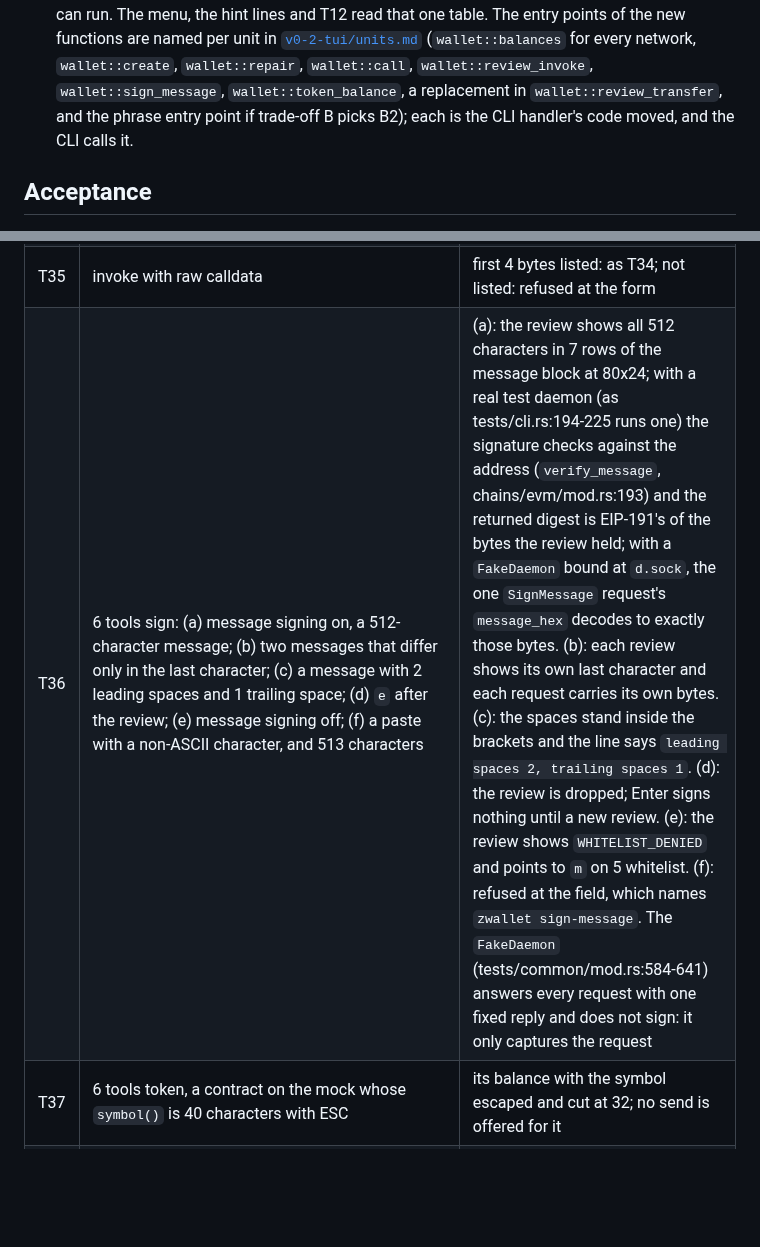
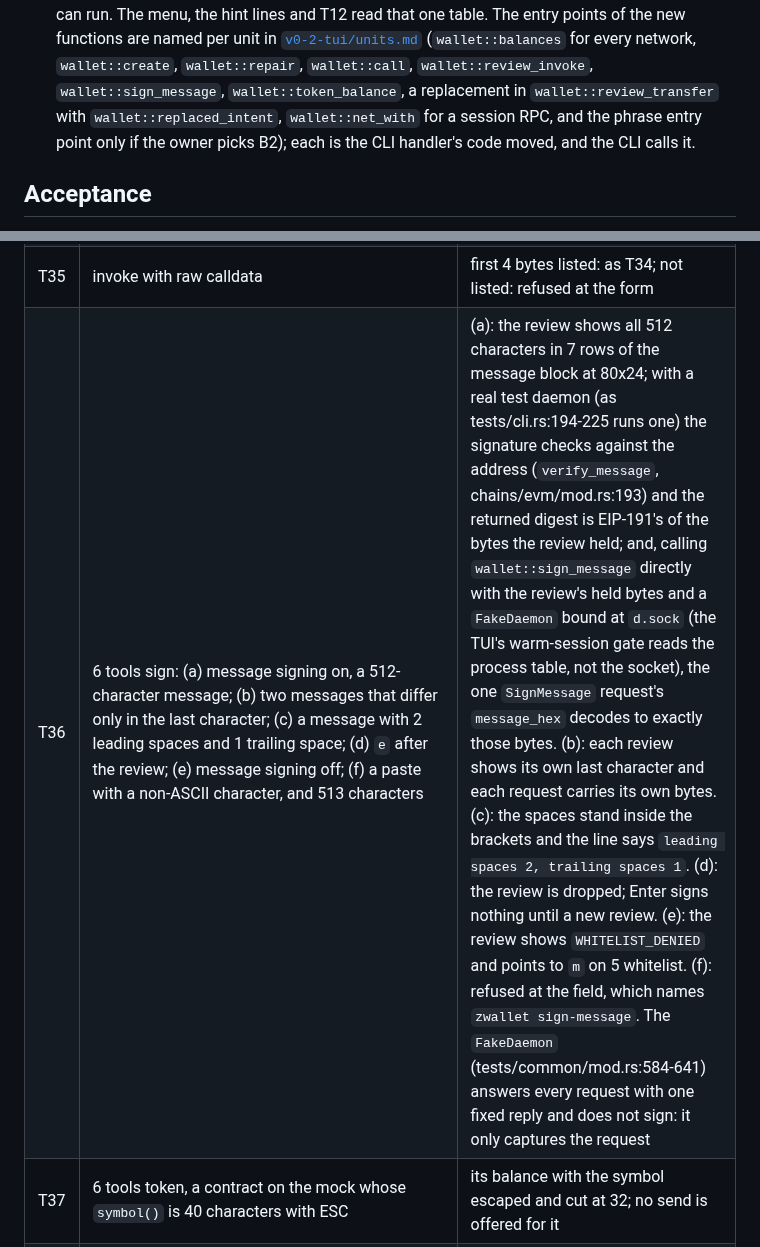
Before and after one commit to 2lab-ai/zwallet, a Markdown page: .prd/03-tui.md, 2 parts joined by grey strips. Rendered like a GitHub page; blank space fills up the shorter version.

```diff
--- a/.prd/03-tui.md
+++ b/.prd/03-tui.md
@@ -881,8 +881,9 @@ address (`verify_message`, chains/evm/mod.rs:193), as `sign-message` does
   it can run. The menu, the hint lines and T12 read that one table. The entry points of the new functions are named per unit in
   [`v0-2-tui/units.md`](v0-2-tui/units.md) (`wallet::balances` for every network, `wallet::create`,
   `wallet::repair`, `wallet::call`, `wallet::review_invoke`, `wallet::sign_message`,
-  `wallet::token_balance`, a replacement in `wallet::review_transfer`, and the phrase entry point
-  if trade-off B picks B2); each is the CLI handler's code moved, and the CLI calls it.
+  `wallet::token_balance`, a replacement in `wallet::review_transfer` with
+  `wallet::replaced_intent`, `wallet::net_with` for a session RPC, and the phrase entry point
+  only if the owner picks B2); each is the CLI handler's code moved, and the CLI calls it.
 
 ## Acceptance
 
@@ -939,7 +940,7 @@ each is in [`v0-2-tui/units.md`](v0-2-tui/units.md).
 | T33 | 6 tools call `balanceOf(address)(uint256)` on the mock; then a result of 600 characters of ESC and `█` | the result; then the result view shows at most 512 escaped characters in at most 7 rows, zero replaced cells |
 | T34 | 6 tools invoke `router`, `0x414bf389`, its signature and arguments, type `router` | the review shows zwallet's decode (contract-call, contract, selector, value); one `SignTx`; the journal line has kind `invoke`. A signature whose selector `router` does not list cannot leave the form, which names the listed ones |
 | T35 | invoke with raw calldata | first 4 bytes listed: as T34; not listed: refused at the form |
-| T36 | 6 tools sign: (a) message signing on, a 512-character message; (b) two messages that differ only in the last character; (c) a message with 2 leading spaces and 1 trailing space; (d) `e` after the review; (e) message signing off; (f) a paste with a non-ASCII character, and 513 characters | (a): the review shows all 512 characters in 7 rows of the message block at 80x24; with a real test daemon (as tests/cli.rs:194-225 runs one) the signature checks against the address (`verify_message`, chains/evm/mod.rs:193) and the returned digest is EIP-191's of the bytes the review held; with a `FakeDaemon` bound at `d.sock`, the one `SignMessage` request's `message_hex` decodes to exactly those bytes. (b): each review shows its own last character and each request carries its own bytes. (c): the spaces stand inside the brackets and the line says `leading spaces 2, trailing spaces 1`. (d): the review is dropped; Enter signs nothing until a new review. (e): the review shows `WHITELIST_DENIED` and points to `m` on 5 whitelist. (f): refused at the field, which names `zwallet sign-message`. The `FakeDaemon` (tests/common/mod.rs:584-641) answers every request with one fixed reply and does not sign: it only captures the request |
+| T36 | 6 tools sign: (a) message signing on, a 512-character message; (b) two messages that differ only in the last character; (c) a message with 2 leading spaces and 1 trailing space; (d) `e` after the review; (e) message signing off; (f) a paste with a non-ASCII character, and 513 characters | (a): the review shows all 512 characters in 7 rows of the message block at 80x24; with a real test daemon (as tests/cli.rs:194-225 runs one) the signature checks against the address (`verify_message`, chains/evm/mod.rs:193) and the returned digest is EIP-191's of the bytes the review held; and, calling `wallet::sign_message` directly with the review's held bytes and a `FakeDaemon` bound at `d.sock` (the TUI's warm-session gate reads the process table, not the socket), the one `SignMessage` request's `message_hex` decodes to exactly those bytes. (b): each review shows its own last character and each request carries its own bytes. (c): the spaces stand inside the brackets and the line says `leading spaces 2, trailing spaces 1`. (d): the review is dropped; Enter signs nothing until a new review. (e): the review shows `WHITELIST_DENIED` and points to `m` on 5 whitelist. (f): refused at the field, which names `zwallet sign-message`. The `FakeDaemon` (tests/common/mod.rs:584-641) answers every request with one fixed reply and does not sign: it only captures the request |
 | T37 | 6 tools token, a contract on the mock whose `symbol()` is 40 characters with ESC | its balance with the symbol escaped and cut at 32; no send is offered for it |
 | T38 | 4 receive, a Tron key (05-tron.md) | the Tron address with its own trust words, as 05-tron.md defines them |
 | T39 | `c` tron, 2 wallet | TRX and TRC20 USDT balances, as 05-tron.md defines them |
```
Also changed, not shown: .prd/v0-2-tui/units.md (+6 -3 lines).
